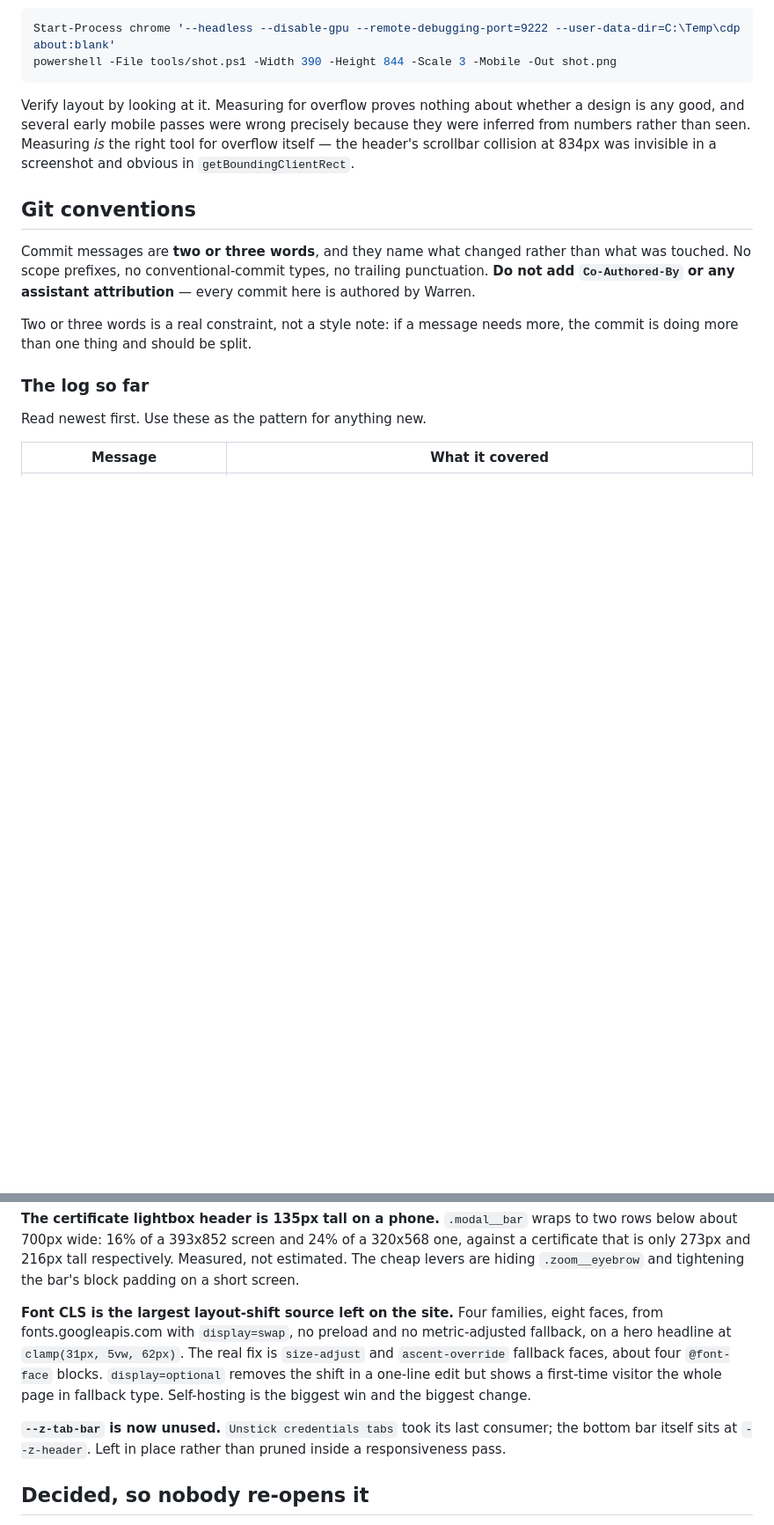
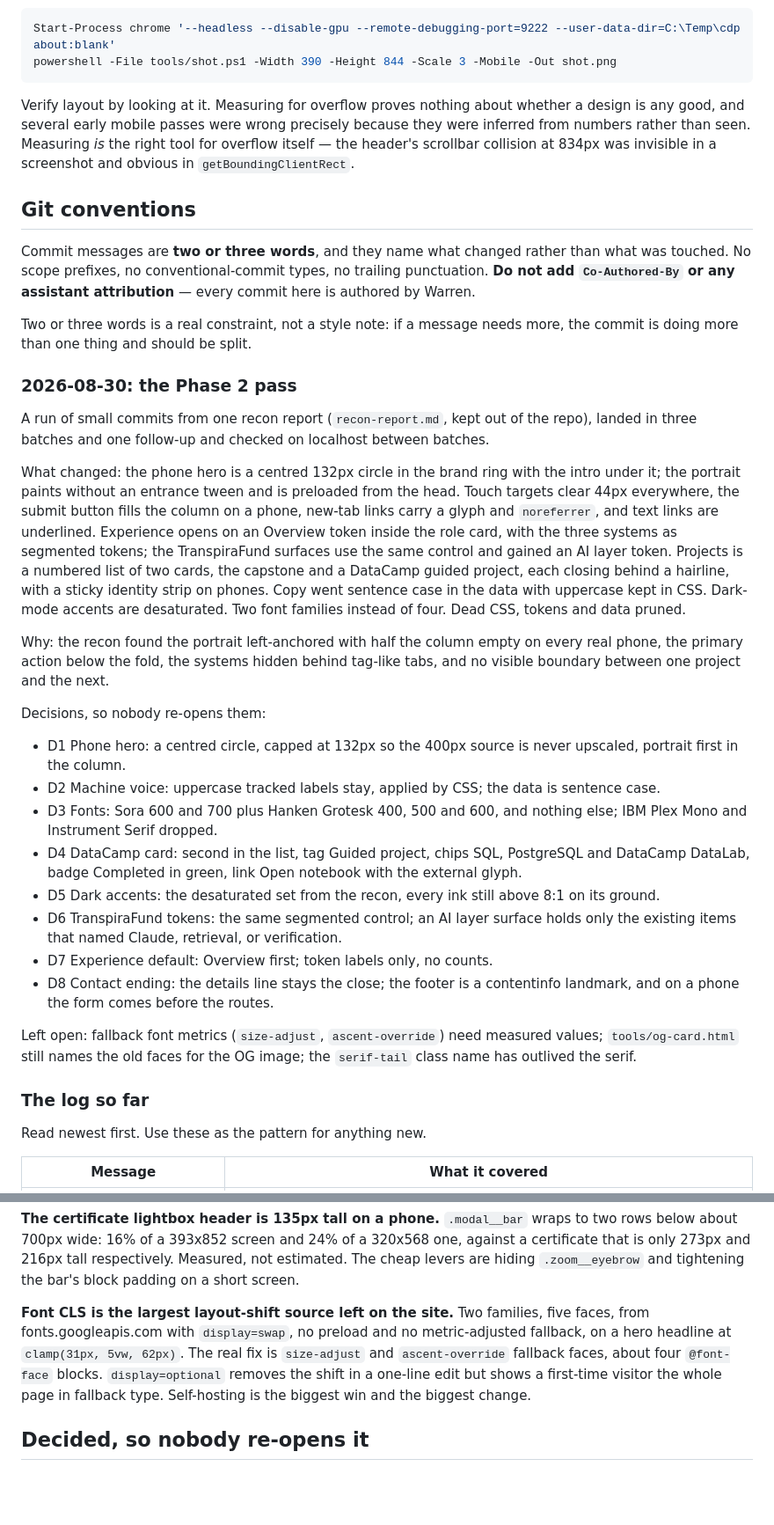
Before and after one commit to Warren0204/portfolio, a Markdown page: docs/HANDOFF.md, 2 parts joined by grey strips. Shown at 88% size. Drawn GitHub-style; blank space fills up the shorter version.

Commit message:
Update handoff log

```diff
--- a/docs/HANDOFF.md
+++ b/docs/HANDOFF.md
@@ -138,6 +147,44 @@ attribution** — every commit here is authored by Warren.
 Two or three words is a real constraint, not a style note: if a message needs
 more, the commit is doing more than one thing and should be split.
 
+### 2026-08-30: the Phase 2 pass
+
+A run of small commits from one recon report (`recon-report.md`, kept out of
+the repo), landed in three batches and one follow-up and checked on localhost
+between batches.
+
+What changed: the phone hero is a centred 132px circle in the brand ring with
+the intro under it; the portrait paints without an entrance tween and is
+preloaded from the head. Touch targets clear 44px everywhere, the submit
+button fills the column on a phone, new-tab links carry a glyph and
+`noreferrer`, and text links are underlined. Experience opens on an Overview
+token inside the role card, with the three systems as segmented tokens; the
+TranspiraFund surfaces use the same control and gained an AI layer token.
+Projects is a numbered list of two cards, the capstone and a DataCamp guided
+project, each closing behind a hairline, with a sticky identity strip on
+phones. Copy went sentence case in the data with uppercase kept in CSS.
+Dark-mode accents are desaturated. Two font families instead of four. Dead
+CSS, tokens and data pruned.
+
+Why: the recon found the portrait left-anchored with half the column empty on
+every real phone, the primary action below the fold, the systems hidden behind
+tag-like tabs, and no visible boundary between one project and the next.
+
+Decisions, so nobody re-opens them:
+
+- D1 Phone hero: a centred circle, capped at 132px so the 400px source is never upscaled, portrait first in the column.
+- D2 Machine voice: uppercase tracked labels stay, applied by CSS; the data is sentence case.
+- D3 Fonts: Sora 600 and 700 plus Hanken Grotesk 400, 500 and 600, and nothing else; IBM Plex Mono and Instrument Serif dropped.
+- D4 DataCamp card: second in the list, tag Guided project, chips SQL, PostgreSQL and DataCamp DataLab, badge Completed in green, link Open notebook with the external glyph.
+- D5 Dark accents: the desaturated set from the recon, every ink still above 8:1 on its ground.
+- D6 TranspiraFund tokens: the same segmented control; an AI layer surface holds only the existing items that named Claude, retrieval, or verification.
+- D7 Experience default: Overview first; token labels only, no counts.
+- D8 Contact ending: the details line stays the close; the footer is a contentinfo landmark, and on a phone the form comes before the routes.
+
+Left open: fallback font metrics (`size-adjust`, `ascent-override`) need
+measured values; `tools/og-card.html` still names the old faces for the OG
+image; the `serif-tail` class name has outlived the serif.
+
 ### The log so far
 
 Read newest first. Use these as the pattern for anything new.
@@ -199,17 +263,13 @@ wraps to two rows below about 700px wide: 16% of a 393x852 screen and 24% of a
 respectively. Measured, not estimated. The cheap levers are hiding
 `.zoom__eyebrow` and tightening the bar's block padding on a short screen.
 
-**Font CLS is the largest layout-shift source left on the site.** Four
-families, eight faces, from fonts.googleapis.com with `display=swap`, no
+**Font CLS is the largest layout-shift source left on the site.** Two
+families, five faces, from fonts.googleapis.com with `display=swap`, no
 preload and no metric-adjusted fallback, on a hero headline at
 `clamp(31px, 5vw, 62px)`. The real fix is `size-adjust` and `ascent-override`
 fallback faces, about four `@font-face` blocks. `display=optional` removes the
 shift in a one-line edit but shows a first-time visitor the whole page in
 fallback type. Self-hosting is the biggest win and the biggest change.
-
-**`--z-tab-bar` is now unused.** `Unstick credentials tabs` took its last
-consumer; the bottom bar itself sits at `--z-header`. Left in place rather than
-pruned inside a responsiveness pass.
 
 ## Decided, so nobody re-opens it
 
```
Also changed, not shown: other parts of docs/HANDOFF.md (+26 -0 lines).
